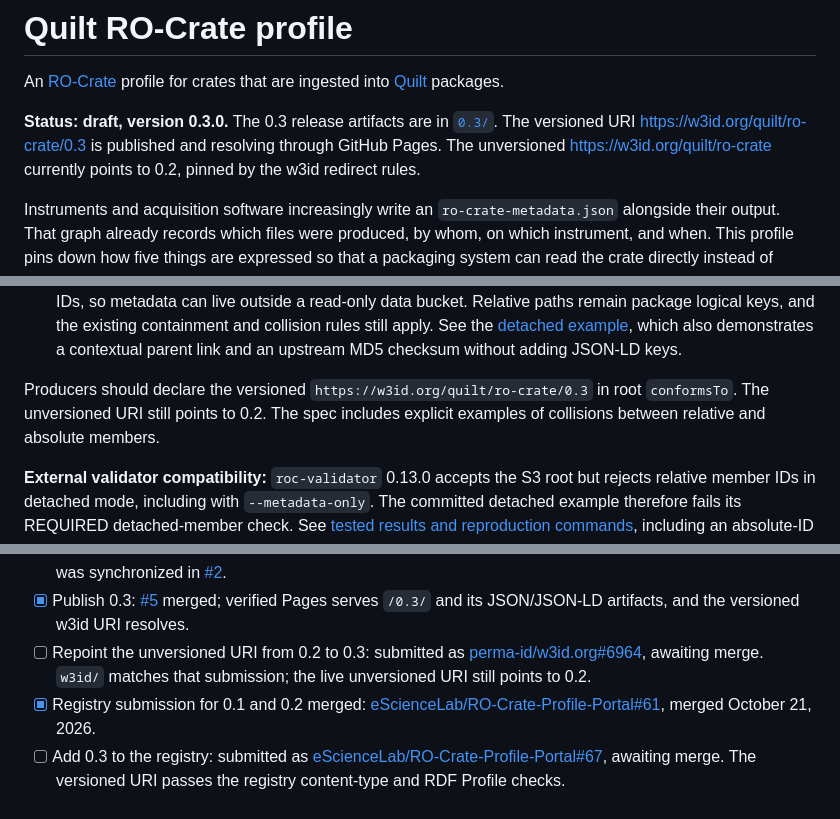
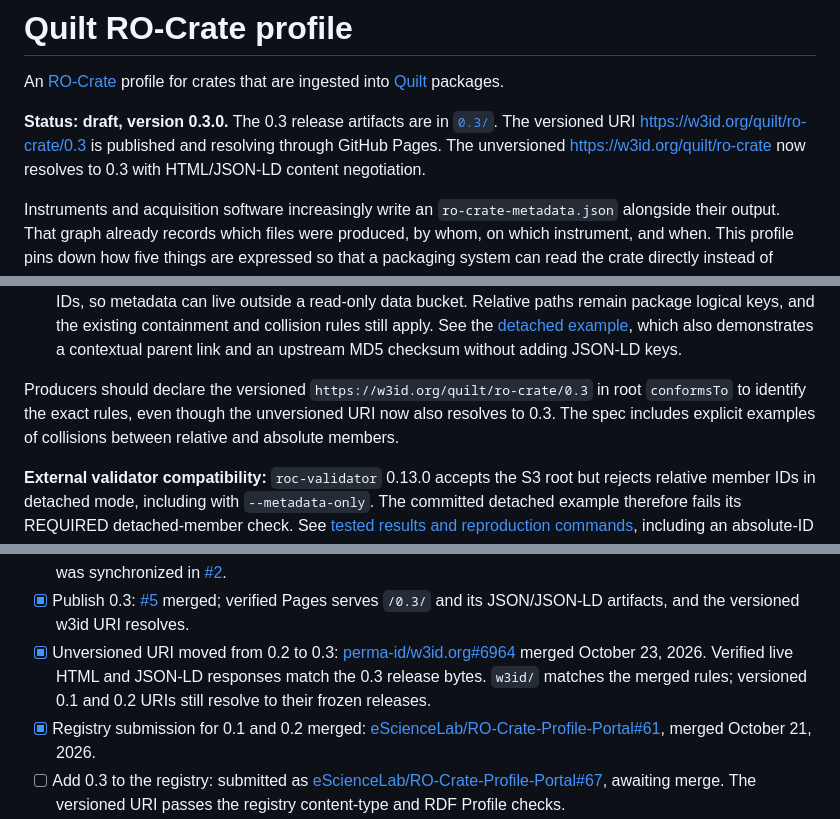
Before and after one commit to quiltdata/quilt-ro-crate-profile, a Markdown page: README.md, 3 parts joined by grey strips. Rendered like a GitHub page.

Commit message:
Record verified live 0.3 unversioned URI (#7)

```diff
--- a/README.md
+++ b/README.md
@@ -6,7 +6,7 @@ ingested into [Quilt](https://docs.quiltdata.com/) packages.
 **Status: draft, version 0.3.0.** The 0.3 release artifacts are in [`0.3/`](0.3/).
 The versioned URI <https://w3id.org/quilt/ro-crate/0.3> is published and resolving through
 GitHub Pages. The unversioned
-<https://w3id.org/quilt/ro-crate> currently points to 0.2, pinned by the w3id redirect rules.
+<https://w3id.org/quilt/ro-crate> now resolves to 0.3 with HTML/JSON-LD content negotiation.
 
 Instruments and acquisition software increasingly write an `ro-crate-metadata.json`
 alongside their output. That graph already records which files were produced, by whom, on
@@ -38,8 +38,8 @@ packaging system can read the crate directly instead of requiring a separate man
   contextual parent link and an upstream MD5 checksum without adding JSON-LD keys.
 
 Producers should declare the versioned `https://w3id.org/quilt/ro-crate/0.3` in root
-`conformsTo`. The unversioned URI still points to 0.2. The spec includes explicit examples
-of collisions between relative and absolute members.
+`conformsTo` to identify the exact rules, even though the unversioned URI now also resolves
+to 0.3. The spec includes explicit examples of collisions between relative and absolute members.
 
 **External validator compatibility:** `roc-validator` 0.13.0 accepts the S3 root but
 rejects relative member IDs in detached mode, including with `--metadata-only`. The
@@ -167,9 +167,10 @@ Current state:
   [#2](https://github.com/quiltdata/quilt-ro-crate-profile/pull/2).
 - [x] Publish 0.3: [#5](https://github.com/quiltdata/quilt-ro-crate-profile/pull/5) merged;
   verified Pages serves `/0.3/` and its JSON/JSON-LD artifacts, and the versioned w3id URI resolves.
-- [ ] Repoint the unversioned URI from 0.2 to 0.3: submitted as
-  [perma-id/w3id.org#6964](https://github.com/perma-id/w3id.org/pull/6964), awaiting merge.
-  `w3id/` matches that submission; the live unversioned URI still points to 0.2.
+- [x] Unversioned URI moved from 0.2 to 0.3:
+  [perma-id/w3id.org#6964](https://github.com/perma-id/w3id.org/pull/6964) merged October 23, 2026.
+  Verified live HTML and JSON-LD responses match the 0.3 release bytes. `w3id/` matches
+  the merged rules; versioned 0.1 and 0.2 URIs still resolve to their frozen releases.
 - [x] Registry submission for 0.1 and 0.2 merged:
   [eScienceLab/RO-Crate-Profile-Portal#61](https://github.com/eScienceLab/RO-Crate-Profile-Portal/pull/61),
   merged October 21, 2026.
```
Also changed, not shown: other parts of README.md (+1 -1 lines), docs/publishing.md (+8 -6 lines).
